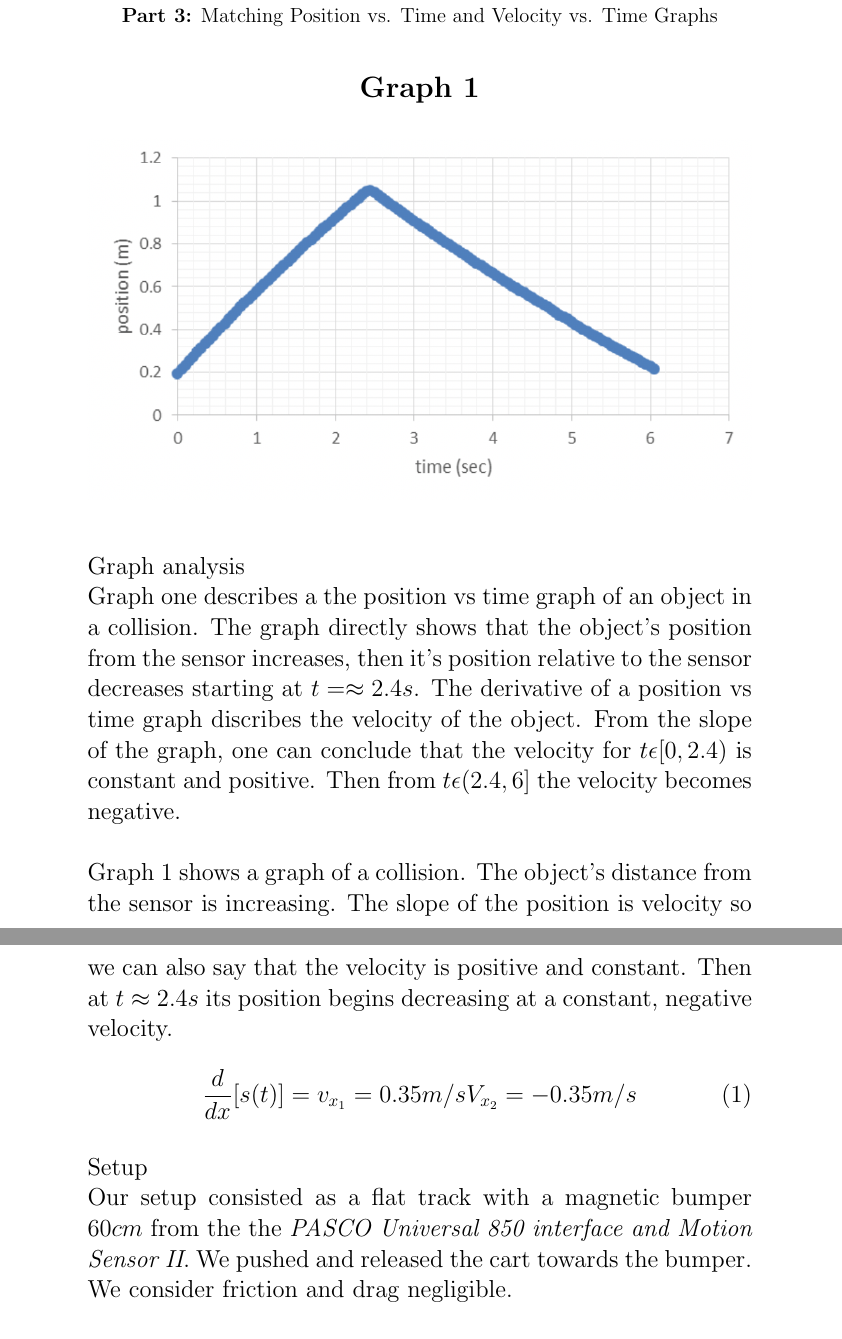
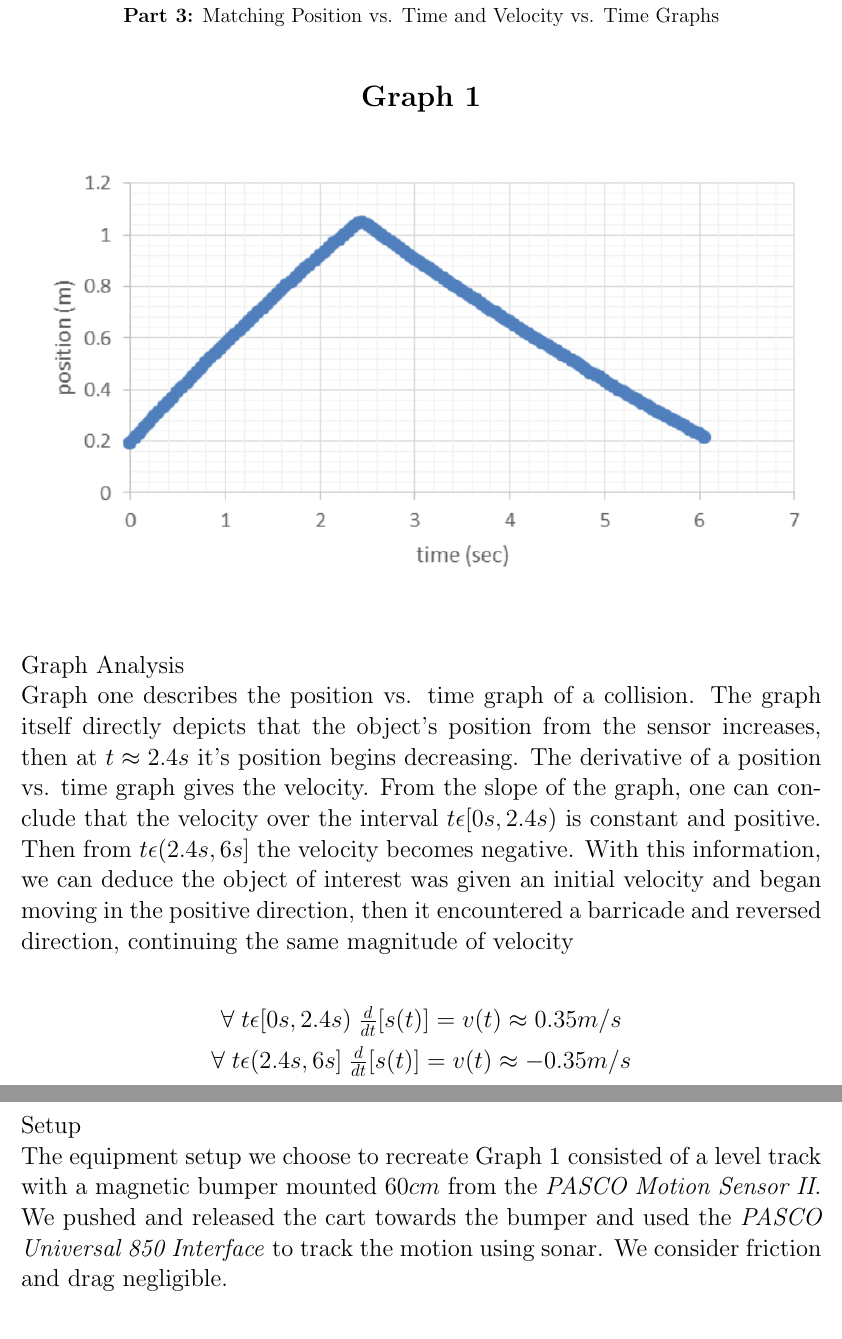
Before and after one commit to steph1111/PHYS-4A, a LaTeX document (lab_1/lab_1.tex): two parts of pages 2 and 3 of 5, joined at a grey line, cut so that both start at the same text. Compiled offline with pdfLaTeX.

Commit message:
section one basically done.

```diff
--- a/lab_1/lab_1.tex
+++ b/lab_1/lab_1.tex
@@ -1,7 +1,10 @@
 \documentclass[12pt, letterpaper]{article}
-\usepackage{float}
-\usepackage{graphicx}
-\setlength{\parindent}{0pt}
+\usepackage{graphicx}  % Allow for figures
+\usepackage{float}     % Allow for figure inserted in specified location
+\setlength{\parindent}{0pt} % Remove auto paragraph indents
+
+% Get rid of those big ass margins
+\usepackage[margin=1in]{geometry}
 
 \begin{document}
   % Title page
@@ -37,26 +41,25 @@
     \label{fig:graph1}
   \end{figure}
 
+  \large{Graph Analysis}\\
+  Graph one describes the position vs. time graph of a collision.
+  The graph itself directly depicts that the object's position from the sensor increases, then at
+  $t\approx2.4s$ it's position begins decreasing. The derivative of a position vs. time graph gives the velocity.
+  From the slope of the graph, one can conclude that the velocity over the interval $t\epsilon[0s, 2.4s)$
+  is constant and positive. Then from $t \epsilon (2.4s, 6s]$ the velocity becomes negative. With this
+  information, we can deduce the object of interest was given an initial velocity and began moving
+  in the positive direction, then it encountered a barricade and reversed direction, continuing the same
+  magnitude of velocity\\
+  \begin{center}
+    $\forall \; t \epsilon [0s, 2.4s) \; \frac{d}{dt}[s(t)]=v(t) \approx 0.35m/s$ \\
+    \vspace*{0.2cm}
+    $\forall \; t \epsilon (2.4s, 6s] \; \frac{d}{dt}[s(t)]=v(t) \approx -0.35m/s$ \\
+  \end{center}
 
-  \large{Graph analysis}\\
-  Graph one describes a the position vs time graph of an object in a collision.
-  The graph directly shows that the object's position from the sensor increases,
-  then it's position relative to the sensor decreases starting at $t=\approx2.4s$.
-  The derivative of a position vs time graph discribes the velocity of the object.
-  From the slope of the graph, one can conclude that the velocity for $t \epsilon [0, 2.4)$
-  is constant and positive. Then from $t\epsilon(2.4, 6]$ the velocity becomes negative.
-  \\
+  \large{Setup}\\
+  The equipment setup we choose to recreate Graph 1 consisted of a level track with a magnetic
+  bumper mounted $60cm$ from the \emph{PASCO Motion Sensor II}. We pushed and released the cart towards the bumper
+  and used the \emph{PASCO Universal 850 Interface} to track the motion using sonar. We consider
+  friction and drag negligible.\\
 
-  Graph 1 shows a graph of a collision. The object's distance from the sensor
-  is increasing. The slope of the position is velocity so we can also say
-  that the velocity is positive and constant. Then at $t\approx2.4s$ its position
-  begins decreasing at a constant, negative velocity.\\
-  \begin{equation}
-    \indent{} \frac{d}{dx}[s(t)] =  v_{x_1} = 0.35m/s
-    \indent{}V_{x_2}= -0.35m/s
-  \end{equation}\\
-  \large{Setup}\\
-  Our setup consisted as a flat track with a magnetic bumper $60cm$ from the
-  the \emph{PASCO Universal 850 interface and Motion Sensor II}. We pushed and released the cart towards the bumper.
-  We consider friction and drag negligible.\\
 
```
Also changed, not shown: lab_1/lab_1.pdf, lab_1/lab_1.tex (18 more changed lines), 5 other files.
